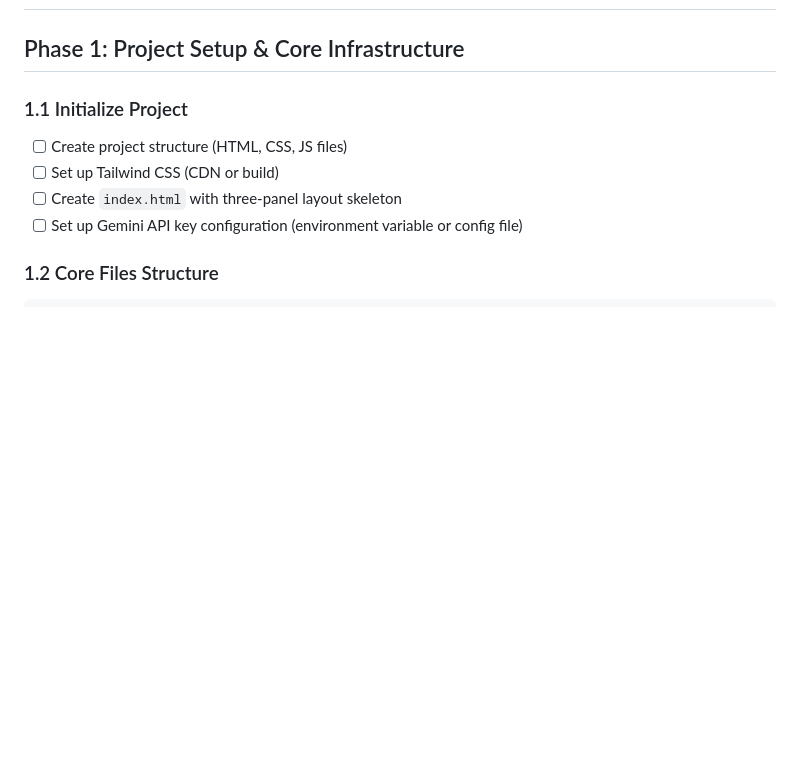
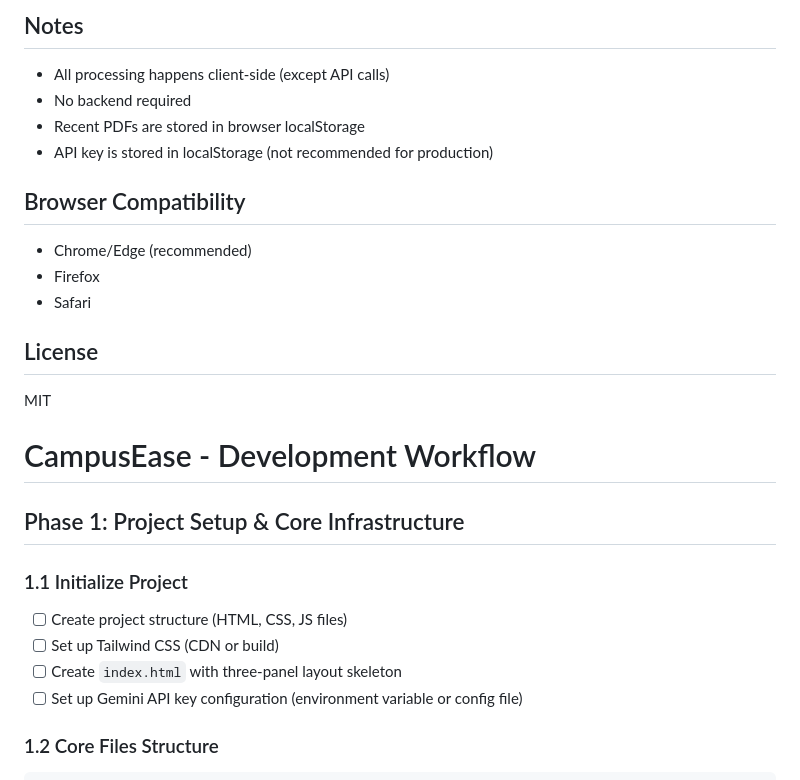
Before and after one commit to premkumarkpatil/project-campus-, a Markdown page: README.md, the part around one of its changes. Drawn GitHub-style; blank space fills up the shorter version.

```diff
--- a/README.md
+++ b/README.md
@@ -4,3 +77,21 @@ This project is designed for students who struggle with studying during the last
+## Notes
+
+- All processing happens client-side (except API calls)
+- No backend required
+- Recent PDFs are stored in browser localStorage
+- API key is stored in localStorage (not recommended for production)
+
+## Browser Compatibility
+
+- Chrome/Edge (recommended)
+- Firefox
+- Safari
+
+## License
+
+MIT
+
+# CampusEase  - Development Workflow
 
 ## Phase 1: Project Setup & Core Infrastructure
 
```
Also changed, not shown: other parts of README.md (+74 -1 lines).
